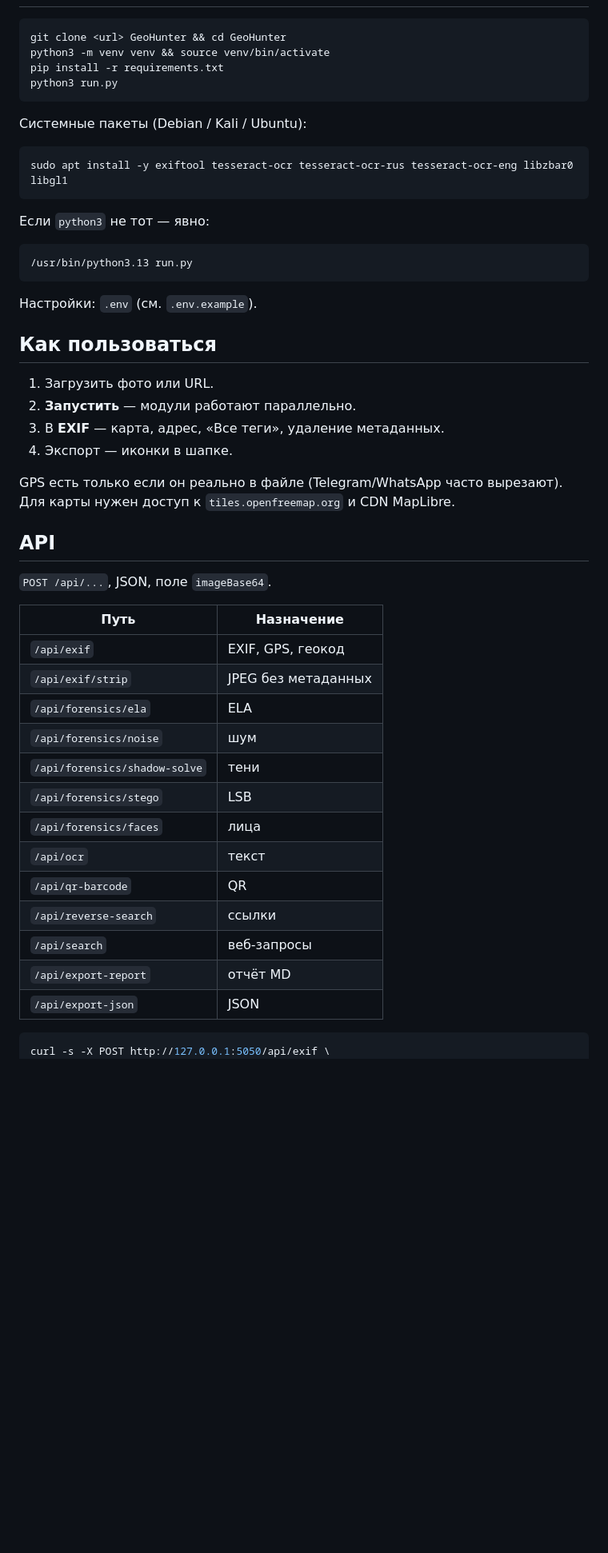
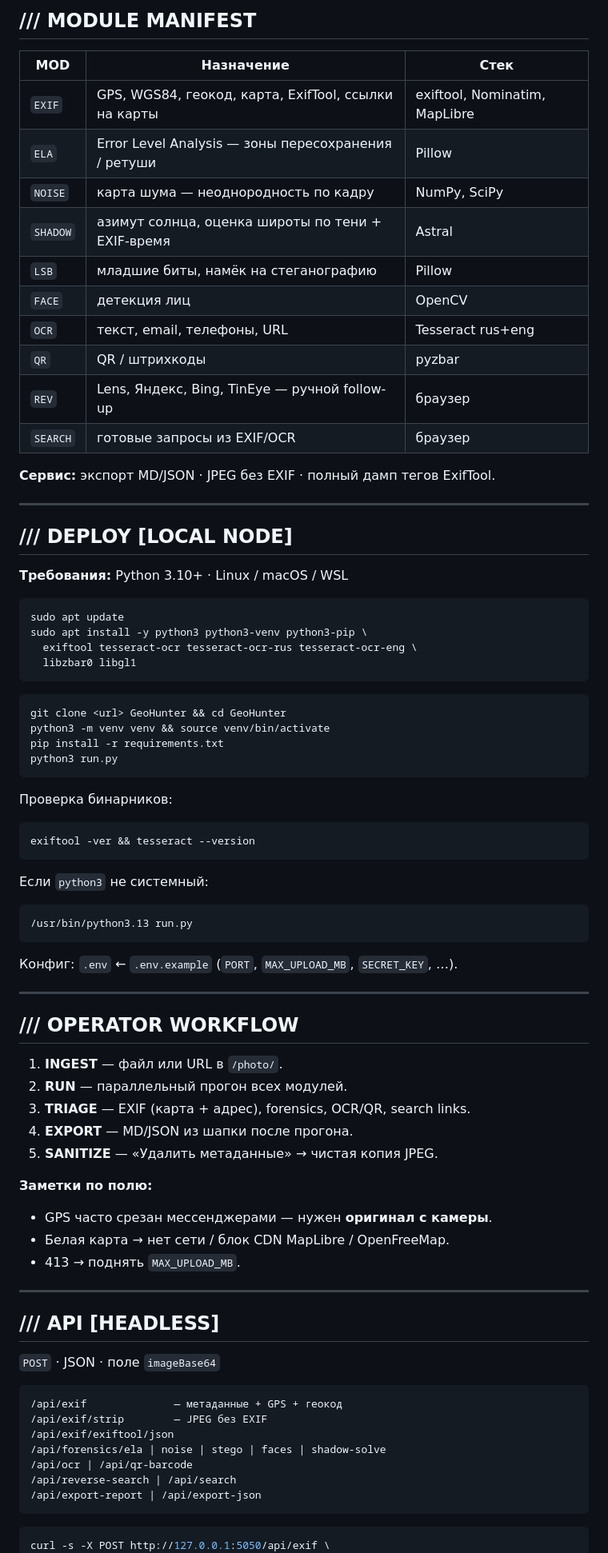
Before and after one commit to ERRORoX/Geohunter, a Markdown page: README.md, the part around one of its changes. Shown at 80% size. Drawn GitHub-style; blank space fills up the shorter version.

````diff
--- a/README.md
+++ b/README.md
@@ -53,3 +68,32 @@
+## /// MODULE MANIFEST
+
+| MOD | Назначение | Стек |
+|-----|------------|------|
+| `EXIF` | GPS, WGS84, геокод, карта, ExifTool, ссылки на карты | exiftool, Nominatim, MapLibre |
+| `ELA` | Error Level Analysis — зоны пересохранения / ретуши | Pillow |
+| `NOISE` | карта шума — неоднородность по кадру | NumPy, SciPy |
+| `SHADOW` | азимут солнца, оценка широты по тени + EXIF-время | Astral |
+| `LSB` | младшие биты, намёк на стеганографию | Pillow |
+| `FACE` | детекция лиц | OpenCV |
+| `OCR` | текст, email, телефоны, URL | Tesseract rus+eng |
+| `QR` | QR / штрихкоды | pyzbar |
+| `REV` | Lens, Яндекс, Bing, TinEye — ручной follow-up | браузер |
+| `SEARCH` | готовые запросы из EXIF/OCR | браузер |
+
+**Сервис:** экспорт MD/JSON · JPEG без EXIF · полный дамп тегов ExifTool.
+
+---
+
+## /// DEPLOY [LOCAL NODE]
+
+**Требования:** Python 3.10+ · Linux / macOS / WSL
+
+```bash
+sudo apt update
+sudo apt install -y python3 python3-venv python3-pip \
+  exiftool tesseract-ocr tesseract-ocr-rus tesseract-ocr-eng \
+  libzbar0 libgl1
+```
 
 ```bash
 git clone <url> GeoHunter && cd GeoHunter
@@ -58,48 +102,51 @@ pip install -r requirements.txt
 python3 run.py
 ```
 
-Системные пакеты (Debian / Kali / Ubuntu):
+Проверка бинарников:
 
 ```bash
-sudo apt install -y exiftool tesseract-ocr tesseract-ocr-rus tesseract-ocr-eng libzbar0 libgl1
+exiftool -ver && tesseract --version
 ```
 
-Если `python3` не тот — явно:
+Если `python3` не системный:
 
 ```bash
 /usr/bin/python3.13 run.py
 ```
 
-Настройки: `.env` (см. `.env.example`).
+Конфиг: `.env` ← `.env.example` (`PORT`, `MAX_UPLOAD_MB`, `SECRET_KEY`, …).
 
-## Как пользоваться
+---
 
-1. Загрузить фото или URL.
-2. **Запустить** — модули работают параллельно.
-3. В **EXIF** — карта, адрес, «Все теги», удаление метаданных.
-4. Экспорт — иконки в шапке.
+## /// OPERATOR WORKFLOW
 
-GPS есть только если он реально в файле (Telegram/WhatsApp часто вырезают). Для карты нужен доступ к `tiles.openfreemap.org` и CDN MapLibre.
+1. **INGEST** — файл или URL в `/photo/`.
+2. **RUN** — параллельный прогон всех модулей.
+3. **TRIAGE** — EXIF (карта + адрес), forensics, OCR/QR, search links.
+4. **EXPORT** — MD/JSON из шапки после прогона.
+5. **SANITIZE** — «Удалить метаданные» → чистая копия JPEG.
 
-## API
+**Заметки по полю:**
 
-`POST /api/...`, JSON, поле `imageBase64`.
+- GPS часто срезан мессенджерами — нужен **оригинал с камеры**.
+- Белая карта → нет сети / блок CDN MapLibre / OpenFreeMap.
+- 413 → поднять `MAX_UPLOAD_MB`.
 
-| Путь | Назначение |
-|------|------------|
-| `/api/exif` | EXIF, GPS, геокод |
-| `/api/exif/strip` | JPEG без метаданных |
-| `/api/forensics/ela` | ELA |
-| `/api/forensics/noise` | шум |
-| `/api/forensics/shadow-solve` | тени |
-| `/api/forensics/stego` | LSB |
-| `/api/forensics/faces` | лица |
-| `/api/ocr` | текст |
-| `/api/qr-barcode` | QR |
-| `/api/reverse-search` | ссылки |
-| `/api/search` | веб-запросы |
-| `/api/export-report` | отчёт MD |
-| `/api/export-json` | JSON |
+---
+
+## /// API [HEADLESS]
+
+`POST` · JSON · поле `imageBase64`
+
+```
+/api/exif              — метаданные + GPS + геокод
+/api/exif/strip        — JPEG без EXIF
+/api/exif/exiftool/json
+/api/forensics/ela | noise | stego | faces | shadow-solve
+/api/ocr | /api/qr-barcode
+/api/reverse-search | /api/search
+/api/export-report | /api/export-json
+```
 
 ```bash
 curl -s -X POST http://127.0.0.1:5050/api/exif \
````
Also changed, not shown: other parts of README.md (+99 -49 lines).
